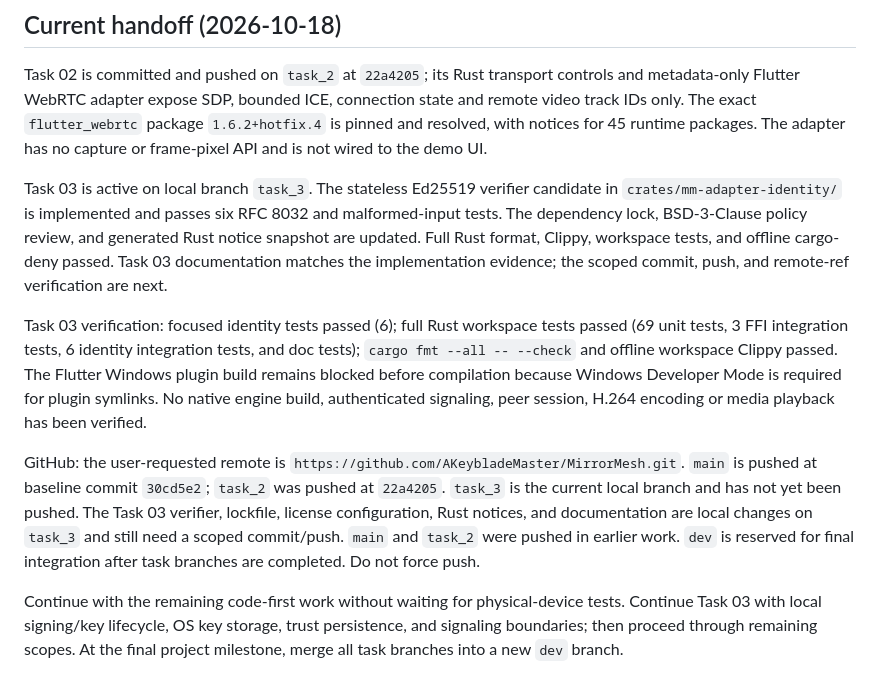
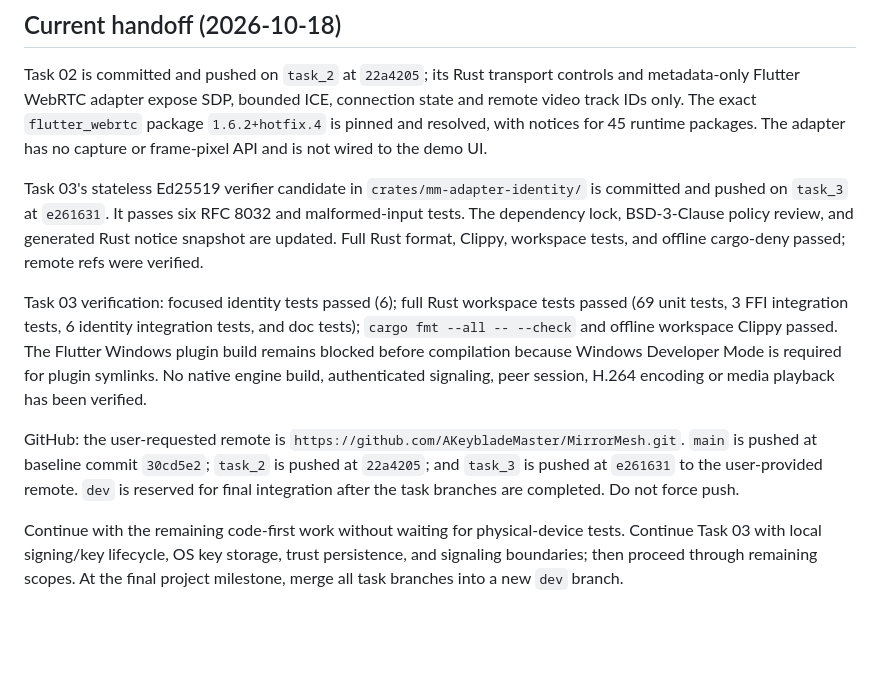
Before and after one commit to AKeybladeMaster/MirrorMesh, a Markdown page: session-context.md, the part around the change. Rendered like a GitHub page; blank space fills up the shorter version.

Commit message:
docs: record Task 03 push state

```diff
--- a/session-context.md
+++ b/session-context.md
@@ -174,11 +174,11 @@ Task 03 continuation completed in this turn:
 
 Task 02 is committed and pushed on `task_2` at `22a4205`; its Rust transport controls and metadata-only Flutter WebRTC adapter expose SDP, bounded ICE, connection state and remote video track IDs only. The exact `flutter_webrtc` package `1.6.2+hotfix.4` is pinned and resolved, with notices for 45 runtime packages. The adapter has no capture or frame-pixel API and is not wired to the demo UI.
 
-Task 03 is active on local branch `task_3`. The stateless Ed25519 verifier candidate in `crates/mm-adapter-identity/` is implemented and passes six RFC 8032 and malformed-input tests. The dependency lock, BSD-3-Clause policy review, and generated Rust notice snapshot are updated. Full Rust format, Clippy, workspace tests, and offline cargo-deny passed. Task 03 documentation matches the implementation evidence; the scoped commit, push, and remote-ref verification are next.
+Task 03's stateless Ed25519 verifier candidate in `crates/mm-adapter-identity/` is committed and pushed on `task_3` at `e261631`. It passes six RFC 8032 and malformed-input tests. The dependency lock, BSD-3-Clause policy review, and generated Rust notice snapshot are updated. Full Rust format, Clippy, workspace tests, and offline cargo-deny passed; remote refs were verified.
 
 Task 03 verification: focused identity tests passed (6); full Rust workspace tests passed (69 unit tests, 3 FFI integration tests, 6 identity integration tests, and doc tests); `cargo fmt --all -- --check` and offline workspace Clippy passed. The Flutter Windows plugin build remains blocked before compilation because Windows Developer Mode is required for plugin symlinks. No native engine build, authenticated signaling, peer session, H.264 encoding or media playback has been verified.
 
-GitHub: the user-requested remote is `https://github.com/AKeybladeMaster/MirrorMesh.git`. `main` is pushed at baseline commit `30cd5e2`; `task_2` was pushed at `22a4205`. `task_3` is the current local branch and has not yet been pushed. The Task 03 verifier, lockfile, license configuration, Rust notices, and documentation are local changes on `task_3` and still need a scoped commit/push. `main` and `task_2` were pushed in earlier work. `dev` is reserved for final integration after task branches are completed. Do not force push.
+GitHub: the user-requested remote is `https://github.com/AKeybladeMaster/MirrorMesh.git`. `main` is pushed at baseline commit `30cd5e2`; `task_2` is pushed at `22a4205`; and `task_3` is pushed at `e261631` to the user-provided remote. `dev` is reserved for final integration after the task branches are completed. Do not force push.
 
 Continue with the remaining code-first work without waiting for physical-device tests. Continue Task 03 with local signing/key lifecycle, OS key storage, trust persistence, and signaling boundaries; then proceed through remaining scopes. At the final project milestone, merge all task branches into a new `dev` branch.
 ## Credit-usage instruction
```
